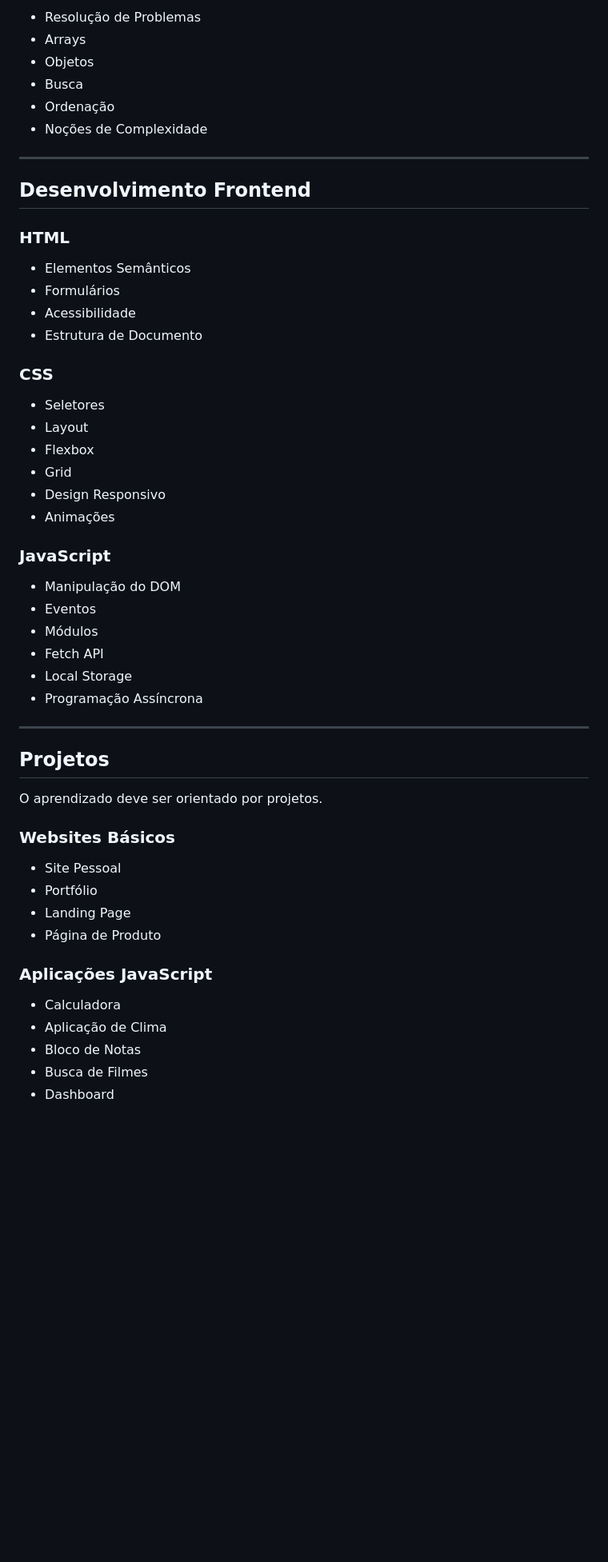
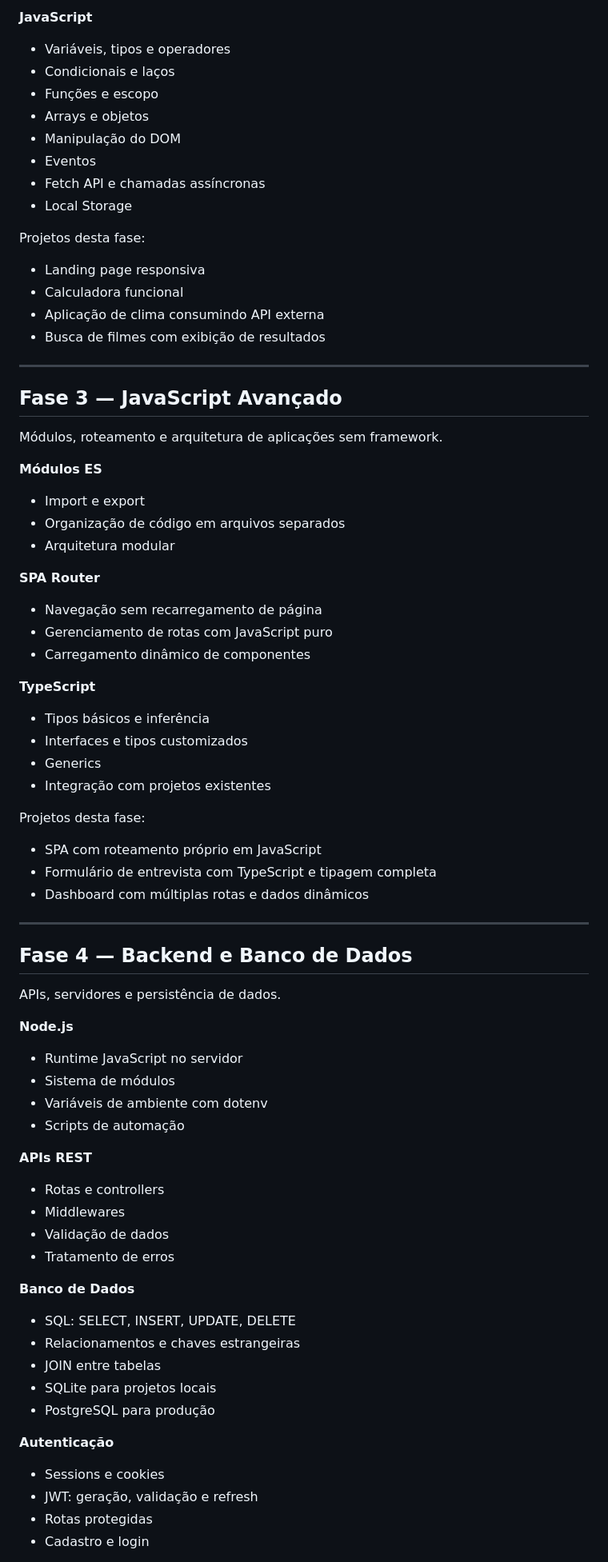
Before and after one commit to grwebstack/js-roadmap, a Markdown page: README.md, the part around one of its changes. Shown at 80% size. GitHub-like rendering; blank space fills up the shorter version.

```diff
--- a/README.md
+++ b/README.md
@@ -76,58 +61,77 @@ Conceitos essenciais que todo desenvolvedor deve compreender antes de avançar p
 
-* Resolução de Problemas
-* Arrays
-* Objetos
-* Busca
-* Ordenação
-* Noções de Complexidade
+**JavaScript**
+- Variáveis, tipos e operadores
+- Condicionais e laços
+- Funções e escopo
+- Arrays e objetos
+- Manipulação do DOM
+- Eventos
+- Fetch API e chamadas assíncronas
+- Local Storage
+
+Projetos desta fase:
+
+- Landing page responsiva
+- Calculadora funcional
+- Aplicação de clima consumindo API externa
+- Busca de filmes com exibição de resultados
 
 ---
 
-## Desenvolvimento Frontend
+## Fase 3 — JavaScript Avançado
 
-### HTML
+Módulos, roteamento e arquitetura de aplicações sem framework.
 
-* Elementos Semânticos
-* Formulários
-* Acessibilidade
-* Estrutura de Documento
+**Módulos ES**
+- Import e export
+- Organização de código em arquivos separados
+- Arquitetura modular
 
-### CSS
+**SPA Router**
+- Navegação sem recarregamento de página
+- Gerenciamento de rotas com JavaScript puro
+- Carregamento dinâmico de componentes
 
-* Seletores
-* Layout
-* Flexbox
-* Grid
-* Design Responsivo
-* Animações
+**TypeScript**
+- Tipos básicos e inferência
+- Interfaces e tipos customizados
+- Generics
+- Integração com projetos existentes
 
-### JavaScript
+Projetos desta fase:
 
-* Manipulação do DOM
-* Eventos
-* Módulos
-* Fetch API
-* Local Storage
-* Programação Assíncrona
+- SPA com roteamento próprio em JavaScript
+- Formulário de entrevista com TypeScript e tipagem completa
+- Dashboard com múltiplas rotas e dados dinâmicos
 
 ---
 
-## Projetos
+## Fase 4 — Backend e Banco de Dados
 
-O aprendizado deve ser orientado por projetos.
+APIs, servidores e persistência de dados.
 
-### Websites Básicos
+**Node.js**
+- Runtime JavaScript no servidor
+- Sistema de módulos
+- Variáveis de ambiente com dotenv
+- Scripts de automação
 
-* Site Pessoal
-* Portfólio
-* Landing Page
-* Página de Produto
+**APIs REST**
+- Rotas e controllers
+- Middlewares
+- Validação de dados
+- Tratamento de erros
 
-### Aplicações JavaScript
+**Banco de Dados**
+- SQL: SELECT, INSERT, UPDATE, DELETE
+- Relacionamentos e chaves estrangeiras
+- JOIN entre tabelas
+- SQLite para projetos locais
+- PostgreSQL para produção
 
-* Calculadora
-* Aplicação de Clima
-* Bloco de Notas
-* Busca de Filmes
-* Dashboard
+**Autenticação**
+- Sessions e cookies
+- JWT: geração, validação e refresh
+- Rotas protegidas
+- Cadastro e login
 
```
Also changed, not shown: other parts of README.md (+141 -175 lines).
